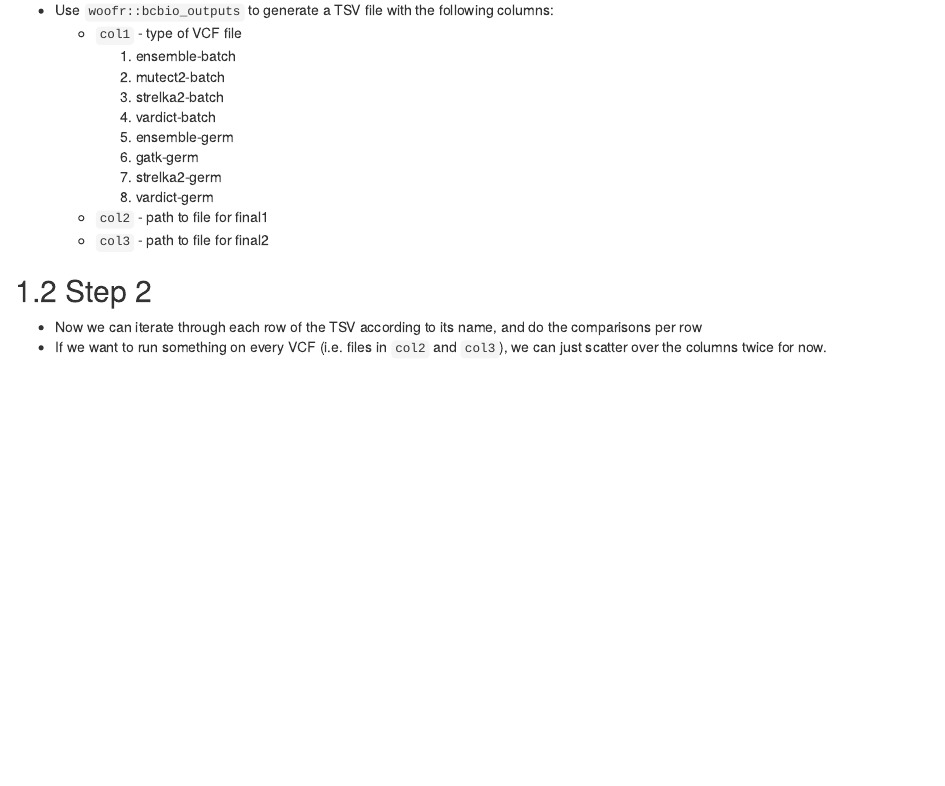
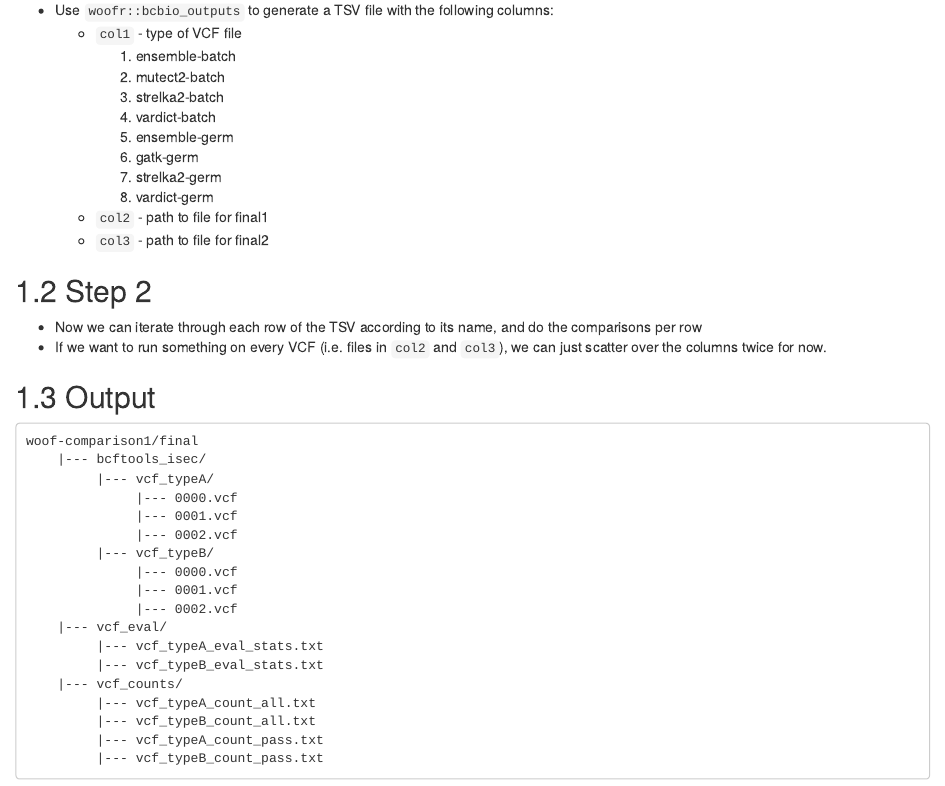
Before and after one commit to pdiakumis/woof, an R Markdown document (docs/compare.Rmd): the page in a window 1100 px wide, from 120 px down. Rendered offline with R 4.5, knitr and Pandoc, with nearby package versions; drawn as R Markdown's standard HTML page in place of the format the file asks for.

````diff
--- a/docs/compare.Rmd
+++ b/docs/compare.Rmd
@@ -23,3 +23,28 @@
 * Now we can iterate through each row of the TSV according to its name, and do the comparisons per row
 * If we want to run something on every VCF (i.e. files in `col2` and `col3`), we can just scatter over
   the columns twice for now.
+
+Output
+------
+
+
+```
+woof-comparison1/final
+    |--- bcftools_isec/
+         |--- vcf_typeA/
+              |--- 0000.vcf
+              |--- 0001.vcf
+              |--- 0002.vcf
+         |--- vcf_typeB/
+              |--- 0000.vcf
+              |--- 0001.vcf
+              |--- 0002.vcf
+    |--- vcf_eval/
+         |--- vcf_typeA_eval_stats.txt
+         |--- vcf_typeB_eval_stats.txt
+    |--- vcf_counts/
+         |--- vcf_typeA_count_all.txt
+         |--- vcf_typeB_count_all.txt
+         |--- vcf_typeA_count_pass.txt
+         |--- vcf_typeB_count_pass.txt
+```
````
Also changed, not shown: 4 other files.
